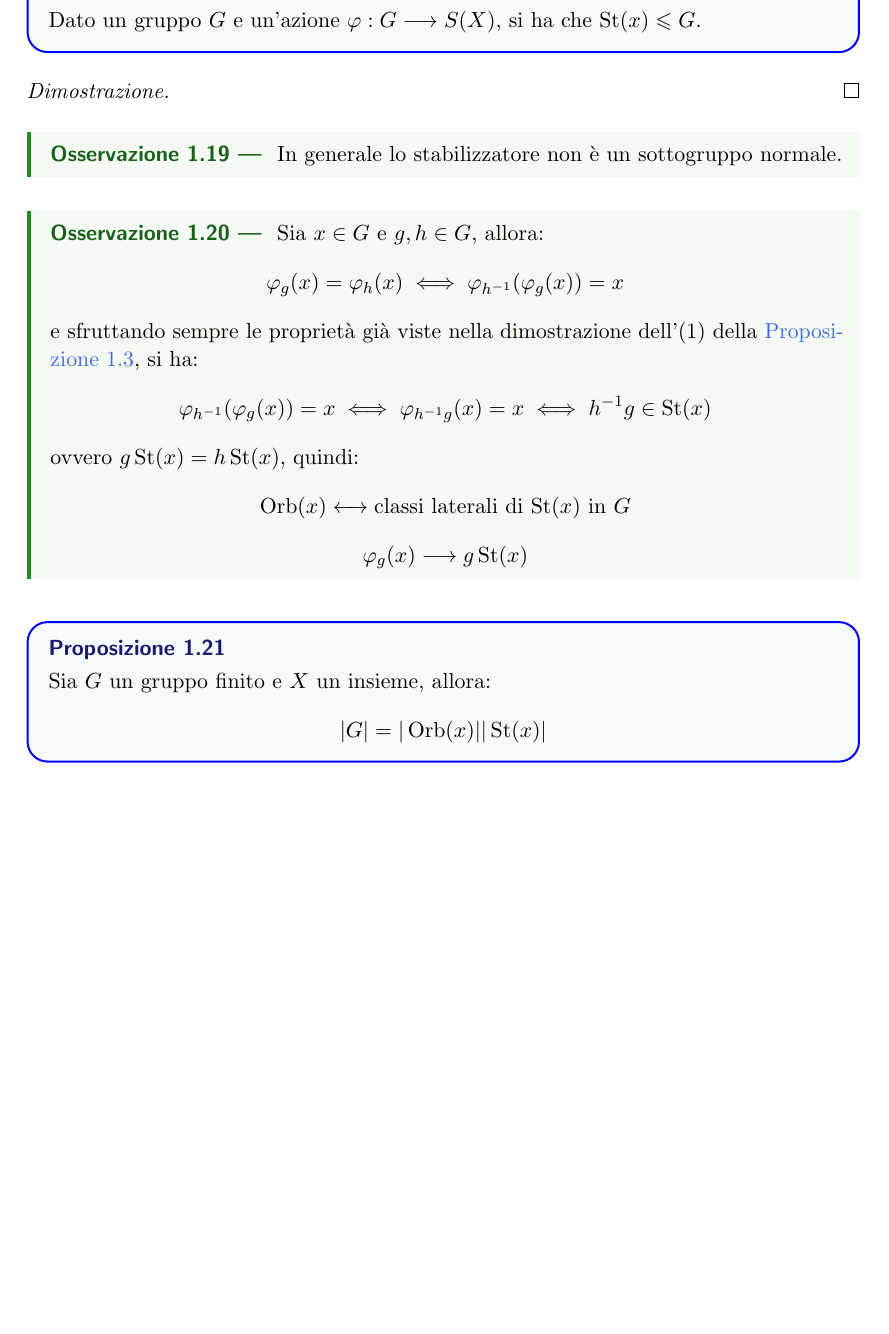
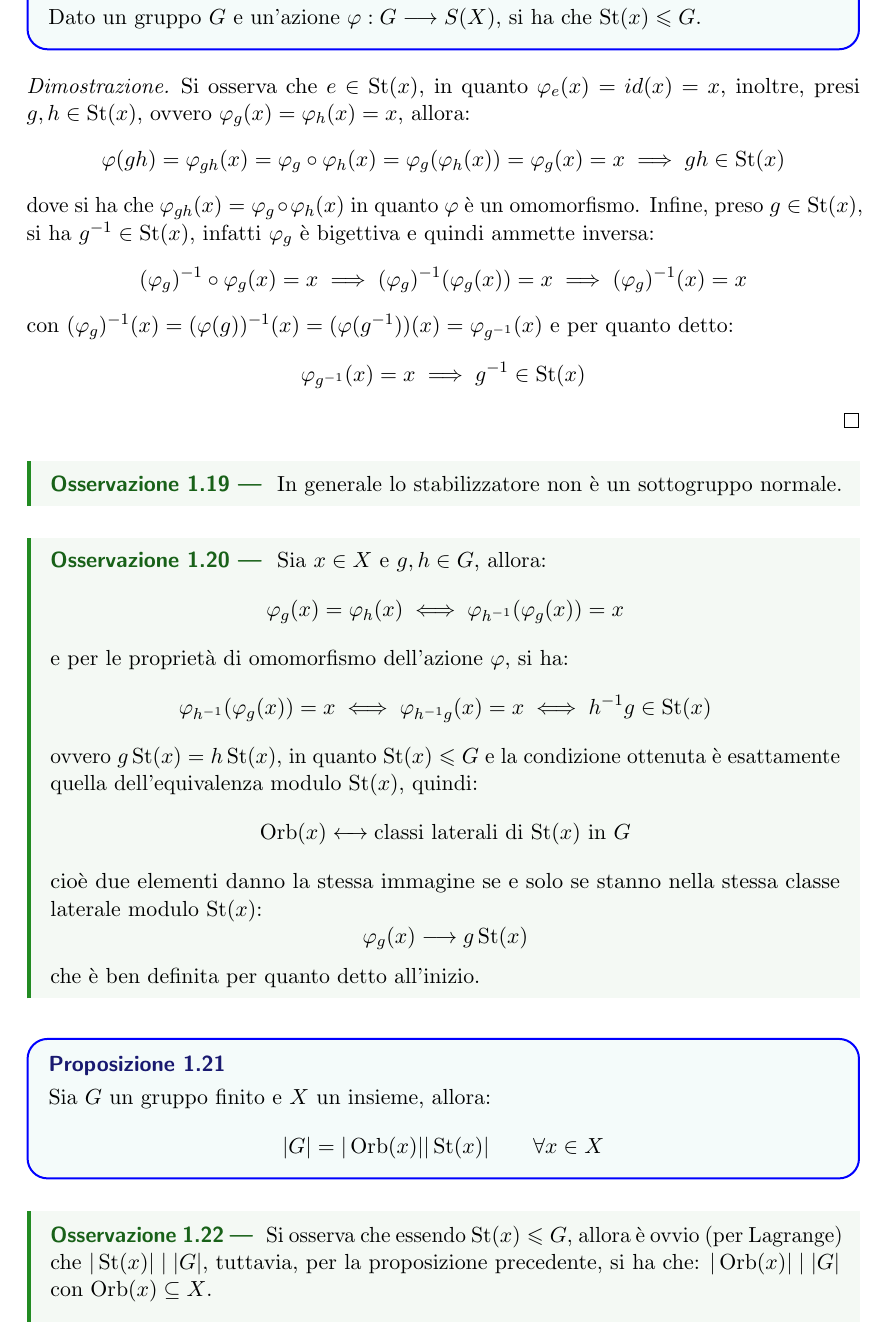
Before and after one commit to diego-unipi/Algebra-1, a LaTeX document (Appunti Algebra 1.tex): part of page 9 of 10 before the commit and part of page 9 of 11 after it, cut so that both start at the same text, the shorter picture padded with empty space. The pictures show the PDF file Appunti Algebra 1.pdf that the author committed with the source.

Commit message:
v. 0.1.2

```diff
--- a/Appunti Algebra 1.tex
+++ b/Appunti Algebra 1.tex
@@ -248,7 +248,7 @@ Sia $\varphi: G \longrightarrow S(X)$ un'azione, $\varphi$ definisce una relazio
     \[ x \sim y \iff \exists g \in G : \varphi_g(x) = y
         \]
     ovvero due elementi sono in relazione se esiste un'applicazione $\varphi_g \in S(X)$, per cui un elemento è l'immagine dell'altro mediante
-    tale applicazione. La relazione è appunto di equivalenza, infatti: $x \sim x$, per $g = e$ si ha (essendo $\varphi$ un omomorfismo) $\varphi_e(x) = id = x$,
+    tale applicazione. La relazione è appunto di equivalenza, infatti: $x \sim x$, per $g = e$ si ha (essendo $\varphi$ un omomorfismo) $\varphi_e(x) = id(x) = x$,
     $x \sim y \implies y \sim x$:
         \[ \varphi_g(x) = y \implies x = (\varphi_g(y))^{-1} = \varphi_{g^{-1}}(y)
             \]
@@ -273,12 +273,23 @@ applicazioni dell'insieme $\varphi(G)$.
             \]
 \end{definition}
 Cioè lo stabilizzatore è l'insieme degli elementi di $G$, che danno origine mediante $\varphi$ alle applicazioni $\varphi_g \in S(X)$ che lasciano fisso un determinato elemento.
+
 \begin{proposition}
+    [$\St(x) \leqslant G$]
     Dato un gruppo $G$ e un'azione $\varphi : G \longrightarrow S(X)$, si ha che $\St(x) \leqslant G$.
 \end{proposition}
 
 \begin{proof}
-
+    Si osserva che $e \in \St(x)$, in quanto $\varphi_e(x) = id(x) = x$, inoltre, presi $g,h \in \St(x)$, ovvero $\varphi_g (x) = \varphi_h(x) = x$, allora:
+        \[ \varphi(gh) = \varphi_{gh}(x) = \varphi_g \circ \varphi_h (x) = \varphi_g(\varphi_h(x)) = \varphi_g(x) = x \implies gh \in \St(x)
+            \]
+    dove si ha che $ \varphi_{gh}(x) = \varphi_g \circ \varphi_h (x)$ in quanto $\varphi$ è un omomorfismo.
+    Infine, preso $g \in \St(x)$, si ha $g^{-1} \in \St(x)$, infatti $\varphi_g$ è bigettiva e quindi ammette inversa:
+        \[ (\varphi_g)^{-1} \circ \varphi_g (x) = x \implies (\varphi_g)^{-1}(\varphi_g(x)) = x \implies (\varphi_g)^{-1}(x) = x
+            \]
+    con $(\varphi_g)^{-1}(x) = (\varphi(g))^{-1}(x) = (\varphi(g^{-1}))(x) = \varphi_{g^{-1}}(x)$ e per quanto detto:
+        \[ \varphi_{g^{-1}} (x) = x \implies g^{-1} \in \St(x)
+            \]
 \end{proof}
 
 \begin{remark}
@@ -286,24 +297,33 @@ Cioè lo stabilizzatore è l'insieme degli elementi di $G$, che danno origine me
 \end{remark}
 
 \begin{remark}
-    Sia $x \in G$ e $g,h \in G$, allora:
+    Sia $x \in X$ e $g,h \in G$, allora:
         \[ \varphi_g(x) = \varphi_h(x) \iff \varphi_{h^{-1}}(\varphi_g(x)) = x
             \]
-    e sfruttando sempre le proprietà già viste nella dimostrazione dell'($1$) della
-    \hyperref[prop1]{Proposizione 1.3}, si ha:
+    e per le proprietà di omomorfismo dell'azione $\varphi$, si ha:
         \[ \varphi_{h^{-1}}(\varphi_g(x)) = x \iff \varphi_{h^{-1}g}(x) = x \iff h^{-1}g \in \St(x)
             \]
-    ovvero $g \St(x) = h \St(x)$, quindi:
-        \[ \Orb(x) \longleftrightarrow \text{classi laterali di $\St(x)$ in $G$}
-            \]\[ \varphi_g(x) \longrightarrow g \St(x)
+    ovvero $g \St(x) = h \St(x)$, in quanto $\St(x) \leqslant G$ e la condizione ottenuta è esattamente quella dell'equivalenza modulo $\St(x)$,
+    quindi:
+    \[ \Orb(x) \longleftrightarrow \text{classi laterali di $\St(x)$ in $G$}
+        \]
+    cioè due elementi danno la stessa immagine se e solo se stanno nella stessa classe laterale modulo $\St(x)$:
+    \[ \varphi_g(x) \longrightarrow g \St(x)
                 \]
+    che è ben definita per quanto detto all'inizio.
 \end{remark}
 
 \begin{proposition}
     Sia $G$ un gruppo finito e $X$ un insieme, allora:
         \[ |G| = |\Orb(x)||\St(x)|
+            \qquad \forall x \in X
             \]
 \end{proposition}
+
+\begin{remark}
+    Si osserva che essendo $\St(x) \leqslant G$, allora è ovvio (per Lagrange) che $|\St(x)| \mid |G|$, tuttavia, per la proposizione precedente, si ha che:
+    $|\Orb(x)| \mid |G| $ con $\Orb(x) \subseteq X$.
+\end{remark}
 
 \newpage
 \subsection{Azione di coniugio}
```
Also changed, not shown: Appunti Algebra 1.pdf, Appunti Algebra 1.tex (4 more changed lines).
